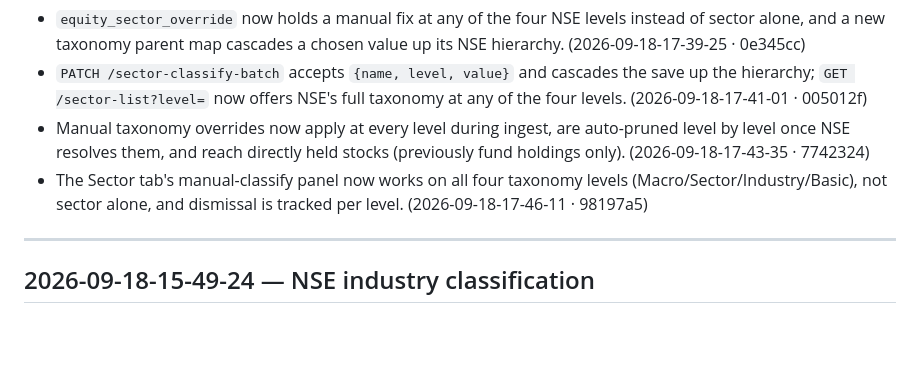
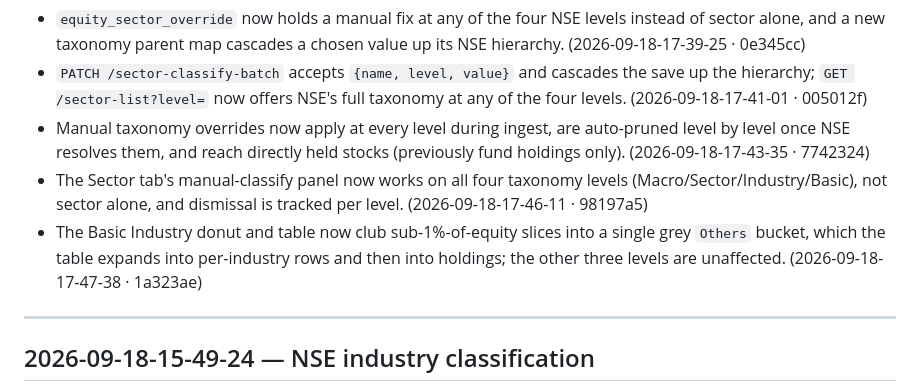
Before and after one commit to adityasubathu/personal-portfolio-dashboard, a Markdown page: CHANGELOG.md, the part around the change. Drawn GitHub-style; blank space fills up the shorter version.

```diff
--- a/CHANGELOG.md
+++ b/CHANGELOG.md
@@ -7,6 +7,7 @@
 - `PATCH /sector-classify-batch` accepts `{name, level, value}` and cascades the save up the hierarchy; `GET /sector-list?level=` now offers NSE's full taxonomy at any of the four levels. (2026-09-18-17-41-01 · 005012f)
 - Manual taxonomy overrides now apply at every level during ingest, are auto-pruned level by level once NSE resolves them, and reach directly held stocks (previously fund holdings only). (2026-09-18-17-43-35 · 7742324)
 - The Sector tab's manual-classify panel now works on all four taxonomy levels (Macro/Sector/Industry/Basic), not sector alone, and dismissal is tracked per level. (2026-09-18-17-46-11 · 98197a5)
+- The Basic Industry donut and table now club sub-1%-of-equity slices into a single grey `Others` bucket, which the table expands into per-industry rows and then into holdings; the other three levels are unaffected. (2026-09-18-17-47-38 · 1a323ae)
 
 ---
 
```
Also changed, not shown: README.md (+6 -4 lines).
